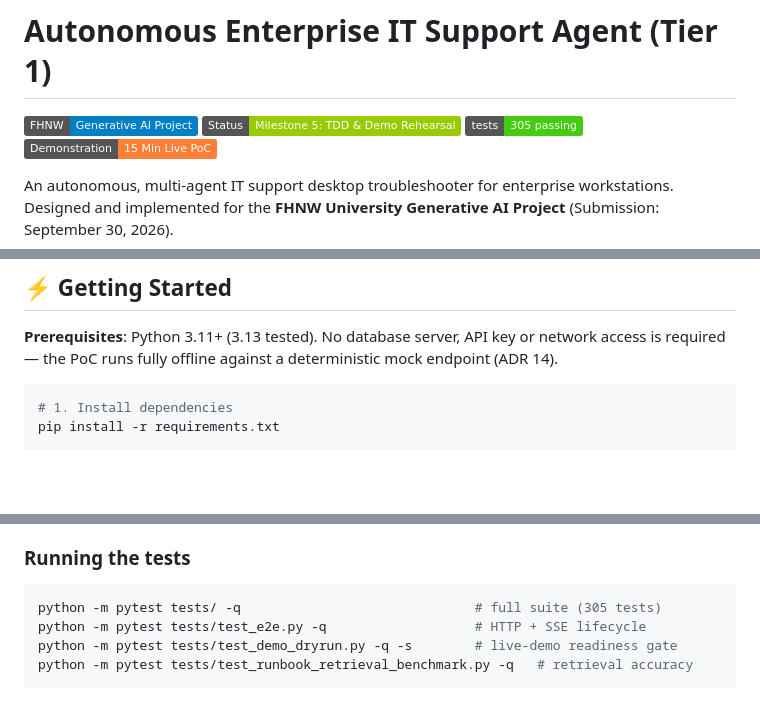
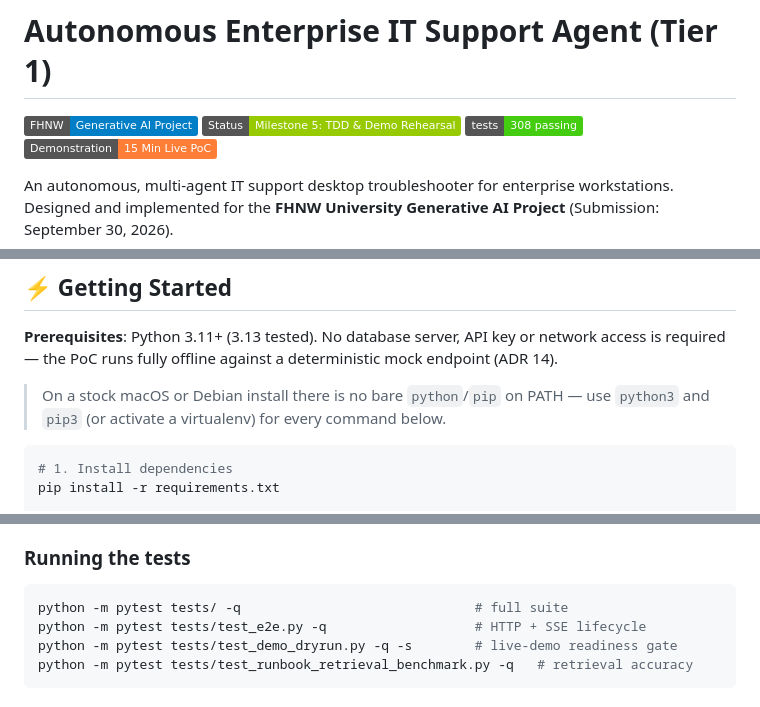
Before and after one commit to raphschneider21/autonomous-it-support, a Markdown page: README.md, 3 parts joined by grey strips. Drawn GitHub-style; badges without logos; blank space fills up the shorter version.

Commit message:
docs: correct stale test counts and note python3/pip3 on stock installs
The counts shipped in the previous two commits were written before the last
tests were added, so they were already wrong on arrival: the README claimed 305
in three places and the validation doc 307, against an actual 308.

Fixed the badge and the validation table, and removed the hardcoded count from
the prose and the structure block entirely — those add nothing and rot on every
commit that touches tests.

Also notes that stock macOS and Debian have no bare `python`/`pip` on PATH, so
the Getting Started commands need `python3`/`pip3` or an activated virtualenv.

````diff
--- a/README.md
+++ b/README.md
@@ -2,7 +2,7 @@
 
 [![FHNW Generative AI Project](https://img.shields.io/badge/FHNW-Generative_AI_Project-blue.svg)](https://www.fhnw.ch)
 [![Status](https://img.shields.io/badge/Status-Milestone_5:_TDD_%26_Demo_Rehearsal-green.svg)]()
-[![Tests](https://img.shields.io/badge/tests-305_passing-brightgreen.svg)]()
+[![Tests](https://img.shields.io/badge/tests-308_passing-brightgreen.svg)]()
 [![Target](https://img.shields.io/badge/Demonstration-15_Min_Live_PoC-orange.svg)]()
 
 An autonomous, multi-agent IT support desktop troubleshooter for enterprise workstations. Designed and implemented for the **FHNW University Generative AI Project** (Submission: September 30, 2026).
@@ -23,6 +23,9 @@ Are you a collaborating developer joining this project?
 network access is required — the PoC runs fully offline against a deterministic
 mock endpoint (ADR 14).
 
+> On a stock macOS or Debian install there is no bare `python`/`pip` on PATH —
+> use `python3` and `pip3` (or activate a virtualenv) for every command below.
+
 ```bash
 # 1. Install dependencies
 pip install -r requirements.txt
@@ -40,7 +43,7 @@ automatically on first start — there is no migration step.
 ### Running the tests
 
 ```bash
-python -m pytest tests/ -q                              # full suite (305 tests)
+python -m pytest tests/ -q                              # full suite
 python -m pytest tests/test_e2e.py -q                   # HTTP + SSE lifecycle
 python -m pytest tests/test_demo_dryrun.py -q -s        # live-demo readiness gate
 python -m pytest tests/test_runbook_retrieval_benchmark.py -q   # retrieval accuracy
````
Also changed, not shown: other parts of README.md (+1 -1 lines), docs/contract-validation.md (+1 -1 lines).
